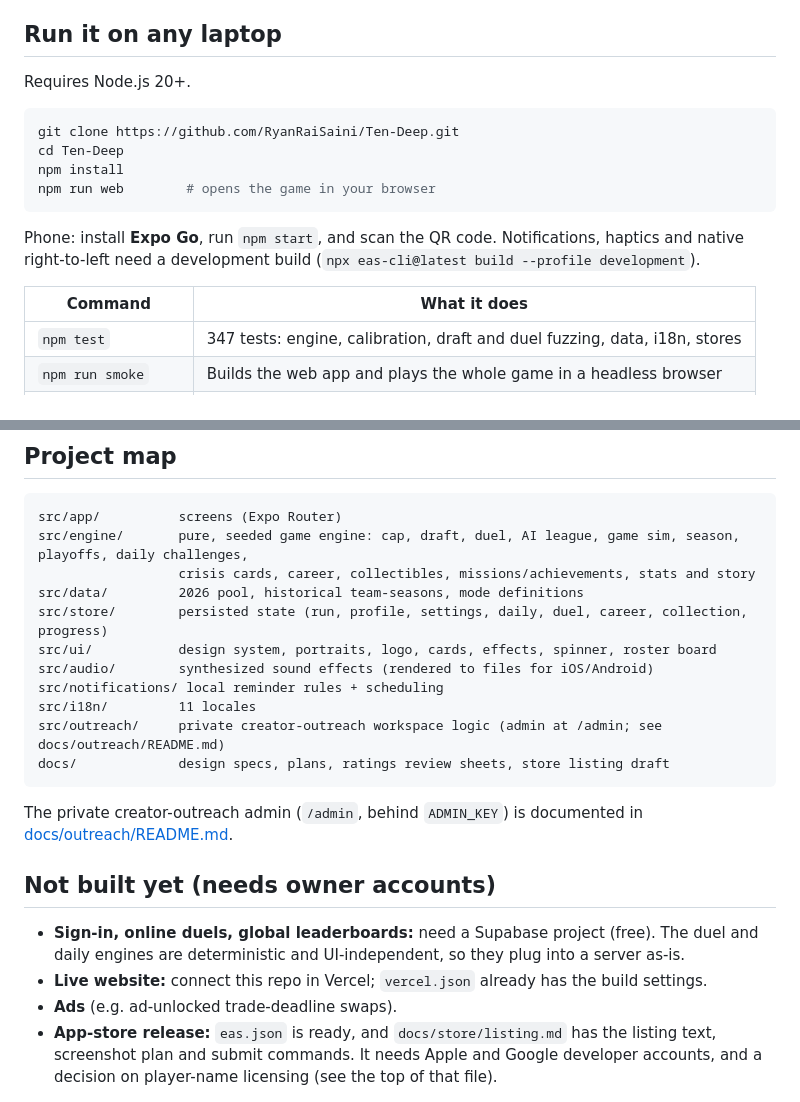
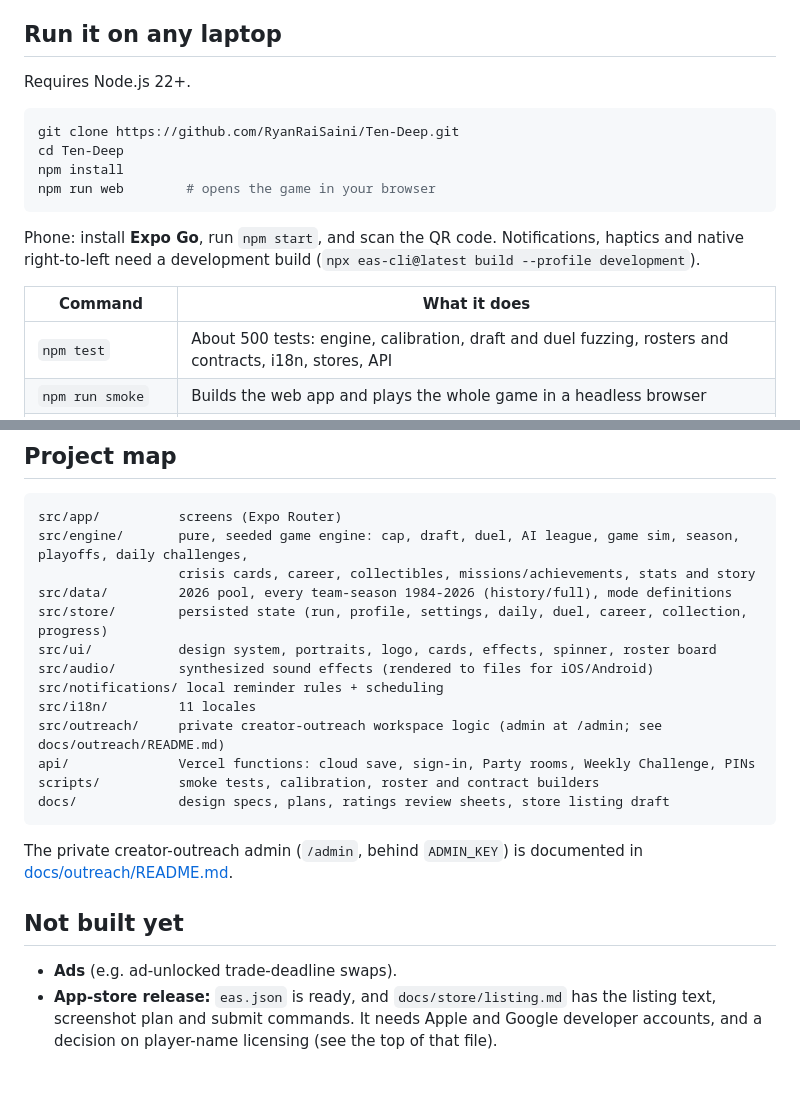
Before and after one commit to RyanRaiSaini/Ten-Deep, a Markdown page: README.md, 2 parts joined by grey strips. Rendered like a GitHub page.

````diff
--- a/README.md
+++ b/README.md
@@ -31,7 +33,7 @@
 
 ## Run it on any laptop
 
-Requires Node.js 20+.
+Requires Node.js 22+.
 
 ```bash
 git clone https://github.com/RyanRaiSaini/Ten-Deep.git
@@ -44,7 +46,7 @@ Phone: install **Expo Go**, run `npm start`, and scan the QR code. Notifications
 
 | Command | What it does |
 |---|---|
-| `npm test` | 347 tests: engine, calibration, draft and duel fuzzing, data, i18n, stores |
+| `npm test` | About 500 tests: engine, calibration, draft and duel fuzzing, rosters and contracts, i18n, stores, API |
 | `npm run smoke` | Builds the web app and plays the whole game in a headless browser |
 | `npm run typecheck` | TypeScript check |
 | `npm run review` | Regenerates the ratings review sheets in `docs/ratings-review/` |
@@ -57,21 +59,21 @@ Phone: install **Expo Go**, run `npm start`, and scan the QR code. Notifications
 src/app/          screens (Expo Router)
 src/engine/       pure, seeded game engine: cap, draft, duel, AI league, game sim, season, playoffs, daily challenges,
                   crisis cards, career, collectibles, missions/achievements, stats and story
-src/data/         2026 pool, historical team-seasons, mode definitions
+src/data/         2026 pool, every team-season 1984-2026 (history/full), mode definitions
 src/store/        persisted state (run, profile, settings, daily, duel, career, collection, progress)
 src/ui/           design system, portraits, logo, cards, effects, spinner, roster board
 src/audio/        synthesized sound effects (rendered to files for iOS/Android)
 src/notifications/ local reminder rules + scheduling
 src/i18n/         11 locales
 src/outreach/     private creator-outreach workspace logic (admin at /admin; see docs/outreach/README.md)
+api/              Vercel functions: cloud save, sign-in, Party rooms, Weekly Challenge, PINs
+scripts/          smoke tests, calibration, roster and contract builders
 docs/             design specs, plans, ratings review sheets, store listing draft
 ```
 
 The private creator-outreach admin (`/admin`, behind `ADMIN_KEY`) is documented in [docs/outreach/README.md](docs/outreach/README.md).
 
-## Not built yet (needs owner accounts)
+## Not built yet
 
-- **Sign-in, online duels, global leaderboards:** need a Supabase project (free). The duel and daily engines are deterministic and UI-independent, so they plug into a server as-is.
-- **Live website:** connect this repo in Vercel; `vercel.json` already has the build settings.
 - **Ads** (e.g. ad-unlocked trade-deadline swaps).
 - **App-store release:** `eas.json` is ready, and `docs/store/listing.md` has the listing text, screenshot plan and submit commands. It needs Apple and Google developer accounts, and a decision on player-name licensing (see the top of that file).
````
Also changed, not shown: other parts of README.md (+21 -19 lines), docs/screenshots.png (added), 1 other file.
